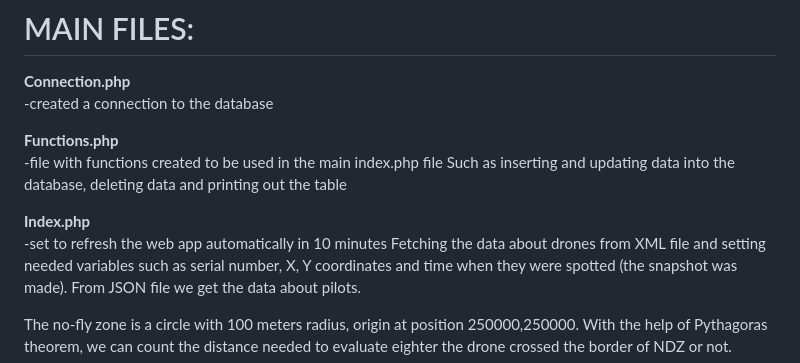
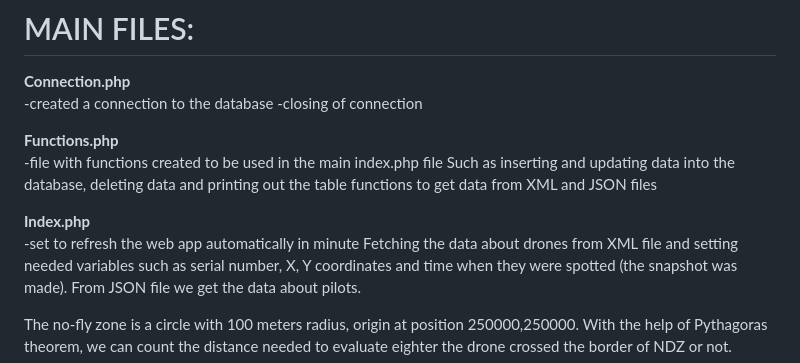
Before and after one commit to allienka/Birdnest-project, a Markdown page: README.md, the part around the change. GitHub-like rendering.

```diff
--- a/README.md
+++ b/README.md
@@ -48,13 +48,15 @@ GET assignments.reaktor.com/birdnest/pilots/:serialNumber
 
 <b>Connection.php</b><br>
 -created a connection to the database
+-closing of connection
 
 <b>Functions.php</b><br>
 -file with functions created to be used in the main index.php file
 Such as inserting and updating data into the database, deleting data and printing out the table
+functions to get data from XML and JSON files
 
 <b>Index.php</b><br>
--set to refresh the web app automatically in 10 minutes
+-set to refresh the web app automatically in minute
 Fetching the data about drones from XML file and setting needed variables such as serial number, X, Y coordinates and time when they were spotted (the snapshot was made). From JSON file we get the data about pilots.
 
 The no-fly zone is a circle with 100 meters radius, origin at position 250000,250000. With the help of Pythagoras theorem, we can count the distance needed to evaluate eighter the drone crossed the border of NDZ or not.
```
